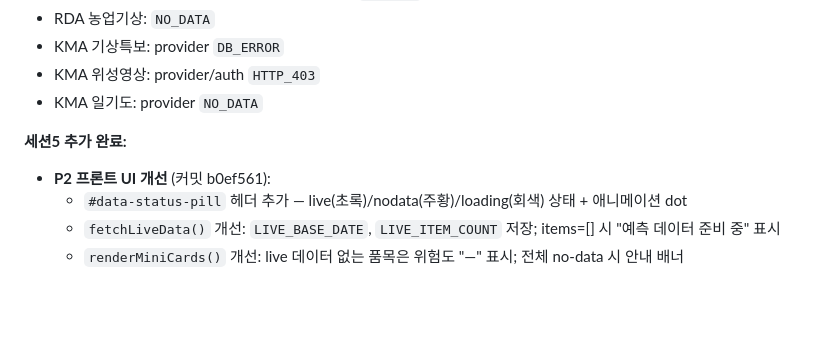
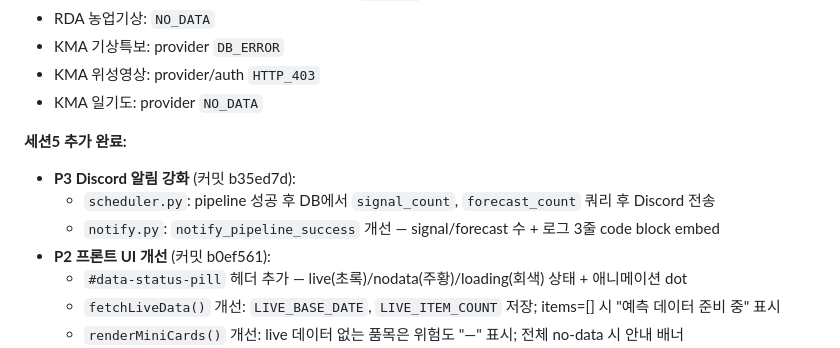
Before and after one commit to kangs19/mkmap, a Markdown page: docs/AI_PROJECT_HANDOFF.md, the part around the change. Drawn GitHub-style; blank space fills up the shorter version.

Commit message:
docs: session 5 complete — P2 frontend + P3 Discord marked done
Co-Authored-By: Claude Sonnet 4.6 <noreply@anthropic.com>

```diff
--- a/docs/AI_PROJECT_HANDOFF.md
+++ b/docs/AI_PROJECT_HANDOFF.md
@@ -249,6 +249,9 @@ Railway 서버는 UTC 기준으로 동작할 수 있어서, 한국 시간 2026-0
 - KMA 일기도: provider `NO_DATA`
 
 **세션5 추가 완료:**
+- **P3 Discord 알림 강화** (커밋 b35ed7d):
+  - `scheduler.py`: pipeline 성공 후 DB에서 `signal_count`, `forecast_count` 쿼리 후 Discord 전송
+  - `notify.py`: `notify_pipeline_success` 개선 — signal/forecast 수 + 로그 3줄 code block embed
 - **P2 프론트 UI 개선** (커밋 b0ef561):
   - `#data-status-pill` 헤더 추가 — live(초록)/nodata(주황)/loading(회색) 상태 + 애니메이션 dot
   - `fetchLiveData()` 개선: `LIVE_BASE_DATE`, `LIVE_ITEM_COUNT` 저장; items=[] 시 "예측 데이터 준비 중" 표시
```
Also changed, not shown: docs/AI_NEXT_ROADMAP.md (+9 -5 lines).
